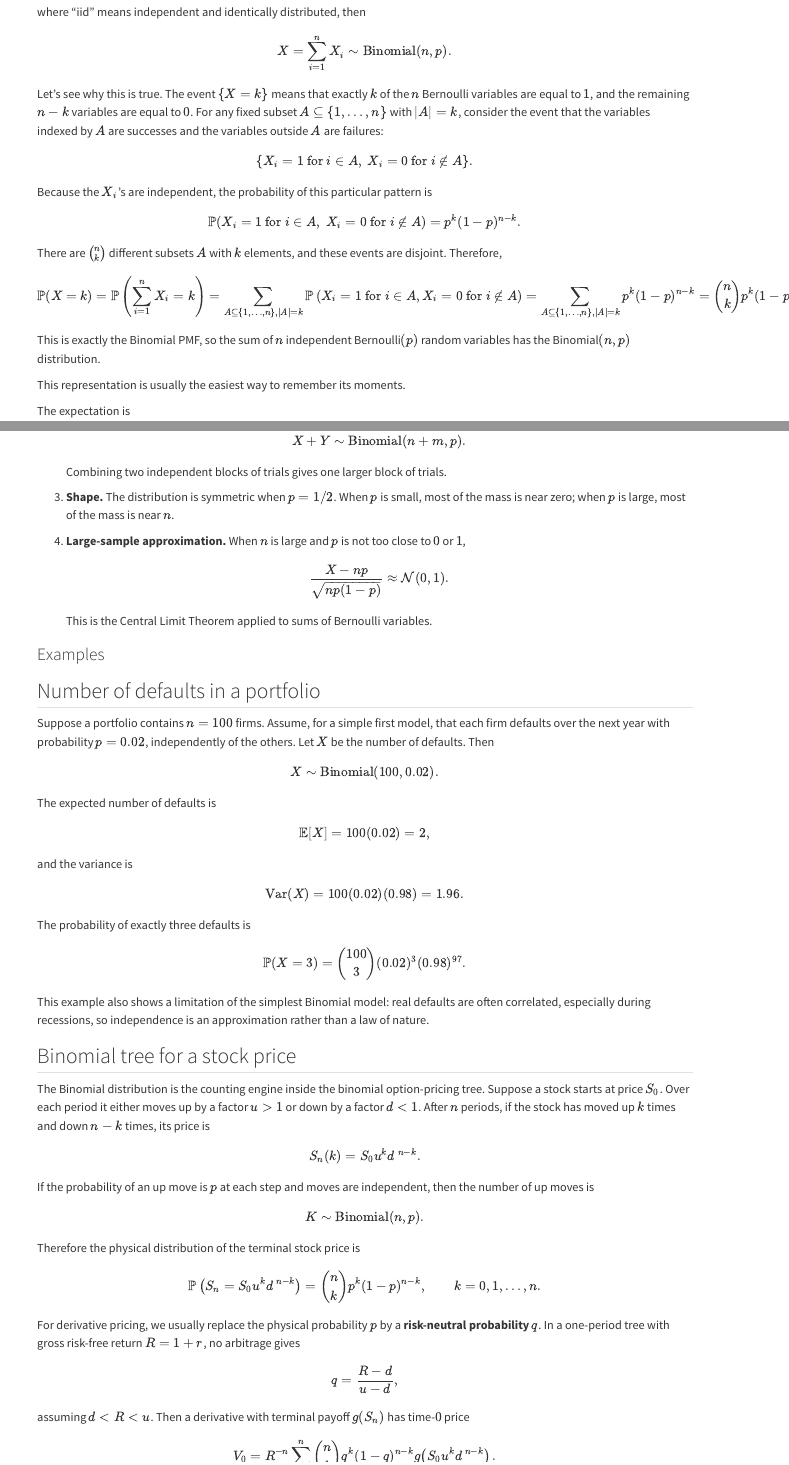
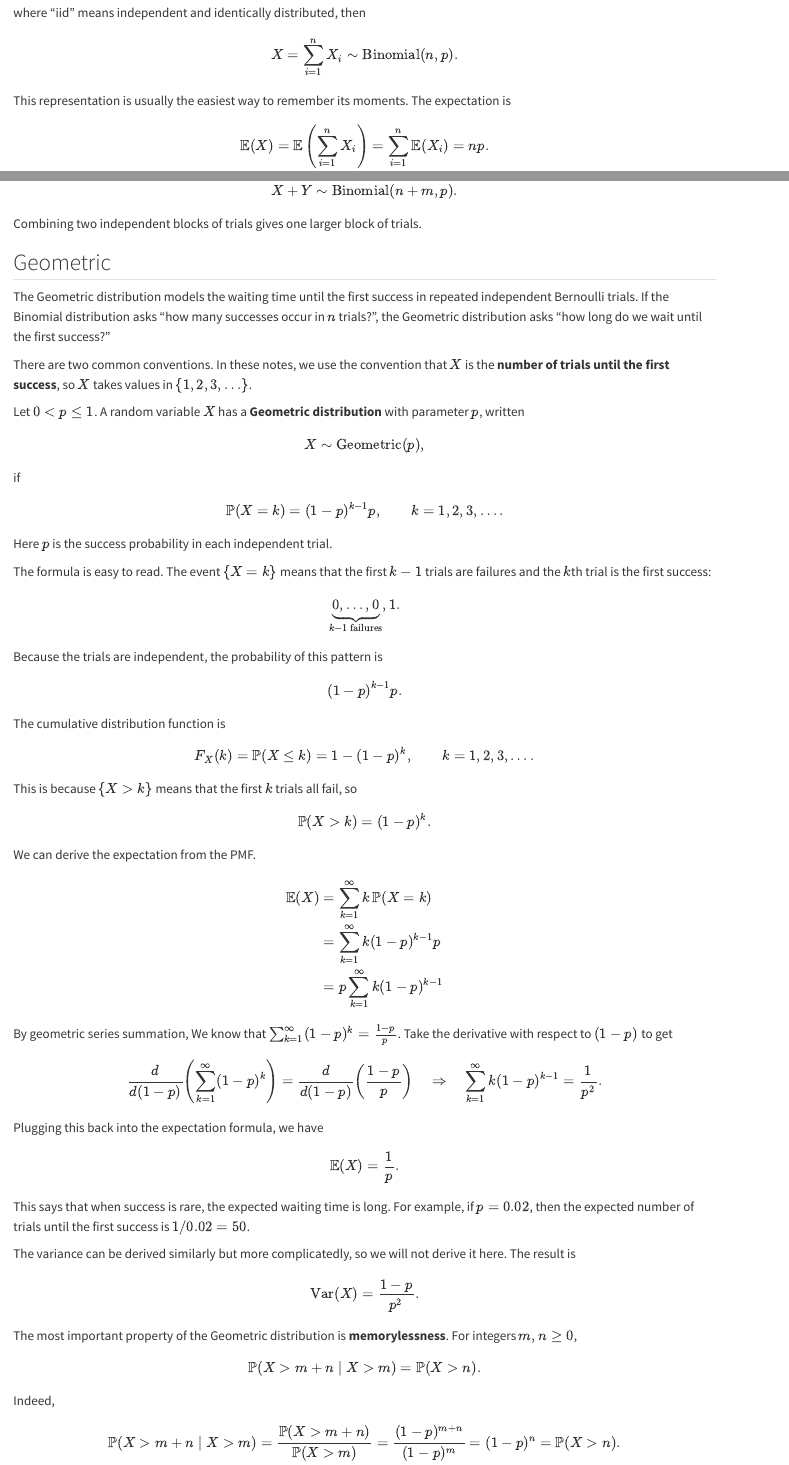
Before and after one commit to MingyangZhang1995/FIN700-Math, a Quarto document (notes/sections/probability/common-distributions.qmd): the page in a window 1100 px wide, from 1660 px down before the commit and from 1780 px down after it, so that both start at the same text, and a second part further down, joined at a grey line. Rendered offline with R 4.5, knitr and Pandoc in place of Quarto, with nearby package versions.

Commit message:
modify common-distributions

```diff
--- a/_quarto.yml
+++ b/_quarto.yml
@@ -20,9 +19,10 @@ book:
         - notes/sections/probability/probability-space.qmd
         - notes/sections/probability/expectation.qmd
         - notes/sections/probability/common-distributions.qmd
-    - part: "Machine Learning"
+        - notes/sections/probability/continuous-time.qmd
+    - part: "Statistics"
       chapters:
-        - notes/sections/machine-learning/introduction.qmd
+        - notes/sections/statistics/introduction.qmd
 
 bibliography: references.bib
 
--- a/notes/sections/probability/common-distributions.qmd
+++ b/notes/sections/probability/common-distributions.qmd
@@ -80,26 +80,9 @@ where "iid" means independent and identically distributed, then
 $$
 X=\sum_{i=1}^n X_i \sim \operatorname{Binomial}(n,p).
 $$
-Let's see why this is true. The event $\{X=k\}$ means that exactly $k$ of the $n$ Bernoulli variables are equal to $1$, and the remaining $n-k$ variables are equal to $0$. For any fixed subset $A \subseteq \{1,\dots,n\}$ with $|A|=k$, consider the event that the variables indexed by $A$ are successes and the variables outside $A$ are failures:
+
+This representation is usually the easiest way to remember its moments. The expectation is
 $$
-\{X_i=1 \text{ for } i\in A,\ X_i=0 \text{ for } i\notin A\}.
-$$
-Because the $X_i$'s are independent, the probability of this particular pattern is
-$$
-\mathbb{P}(X_i=1 \text{ for } i\in A,\ X_i=0 \text{ for } i\notin A)
-=p^k(1-p)^{n-k}.
-$$
-There are $\binom{n}{k}$ different subsets $A$ with $k$ elements, and these events are disjoint. Therefore,
-$$
-\mathbb{P}(X=k)
-=\mathbb{P}\left(\sum_{i=1}^n X_i=k\right)
-=\sum_{A \subseteq \{1,\dots,n\}, |A|=k} \mathbb{P}\left(X_i=1 \text{ for } i \in A, X_i=0 \text{ for } i \notin A\right)
-=\sum_{A \subseteq \{1,\dots,n\}, |A|=k} p^k(1-p)^{n-k}
-=\binom{n}{k}p^k(1-p)^{n-k}.
-$$
-This is exactly the Binomial PMF, so the sum of $n$ independent Bernoulli$(p)$ random variables has the Binomial$(n,p)$ distribution.
-
-This representation is usually the easiest way to remember its moments.
-
-
-The expectation is
+\mathbb{E}(X)
+=\mathbb{E}\left(\sum_{i=1}^n X_i\right)
+=\sum_{i=1}^n \mathbb{E}(X_i)
@@ -120 +101,2 @@ The second moment follows from $\operatorname{Var}(X)=\mathbb{E}[X^2]-\mathbb{E}
 $$
+X+Y\sim\operatorname{Binomial}(n+m,p).
@@ -144,63 +104 @@ Some useful properties are:
-   X+Y\sim\operatorname{Binomial}(n+m,p).
-   $$
-   Combining two independent blocks of trials gives one larger block of trials.
-
-3. **Shape.** The distribution is symmetric when $p=1/2$. When $p$ is small, most of the mass is near zero; when $p$ is large, most of the mass is near $n$.
-
-4. **Large-sample approximation.** When $n$ is large and $p$ is not too close to $0$ or $1$,
-   $$
-   \frac{X-np}{\sqrt{np(1-p)}} \approx \mathcal{N}(0,1).
-   $$
-   This is the Central Limit Theorem applied to sums of Bernoulli variables.
-
-### Examples
-
-::: {#exm-binomial-default-count}
-## Number of defaults in a portfolio
-Suppose a portfolio contains $n=100$ firms. Assume, for a simple first model, that each firm defaults over the next year with probability $p=0.02$, independently of the others. Let $X$ be the number of defaults. Then
-$$
-X\sim\operatorname{Binomial}(100,0.02).
-$$
-The expected number of defaults is
-$$
-\mathbb{E}[X]=100(0.02)=2,
-$$
-and the variance is
-$$
-\operatorname{Var}(X)=100(0.02)(0.98)=1.96.
-$$
-The probability of exactly three defaults is
-$$
-\mathbb{P}(X=3)
-=\binom{100}{3}(0.02)^3(0.98)^{97}.
-$$
-This example also shows a limitation of the simplest Binomial model: real defaults are often correlated, especially during recessions, so independence is an approximation rather than a law of nature.
-:::
-
-::: {#exm-binomial-tree}
-## Binomial tree for a stock price
-The Binomial distribution is the counting engine inside the binomial option-pricing tree. Suppose a stock starts at price $S_0$. Over each period it either moves up by a factor $u>1$ or down by a factor $d<1$. After $n$ periods, if the stock has moved up $k$ times and down $n-k$ times, its price is
-$$
-S_n(k)=S_0u^kd^{\,n-k}.
-$$
-If the probability of an up move is $p$ at each step and moves are independent, then the number of up moves is
-$$
-K\sim\operatorname{Binomial}(n,p).
-$$
-Therefore the physical distribution of the terminal stock price is
-$$
-\mathbb{P}\left(S_n=S_0u^kd^{\,n-k}\right)
-=\binom{n}{k}p^k(1-p)^{n-k},
-\qquad k=0,1,\dots,n.
-$$
-
-For derivative pricing, we usually replace the physical probability $p$ by a **risk-neutral probability** $q$. In a one-period tree with gross risk-free return $R=1+r$, no arbitrage gives
-$$
-q=\frac{R-d}{u-d},
-$$
-assuming $d<R<u$. Then a derivative with terminal payoff $g(S_n)$ has time-$0$ price
-$$
-V_0
-=R^{-n}\sum_{k=0}^n
-\binom{n}{k}q^k(1-q)^{n-k}
-g\!\left(S_0u^kd^{\,n-k}\right).
+Combining two independent blocks of trials gives one larger block of trials.
@@ -225,3 +105,77 @@ If the rule gets $40$ forecasts right, the Binomial model can be used to ask whe
 
 ## Geometric
 
+The Geometric distribution models the waiting time until the first success in repeated independent Bernoulli trials. If the Binomial distribution asks "how many successes occur in $n$ trials?", the Geometric distribution asks "how long do we wait until the first success?"
+
+There are two common conventions. In these notes, we use the convention that $X$ is the **number of trials until the first success**, so $X$ takes values in $\{1,2,3,\dots\}$.
+
+::: {#def-geometric}
+Let $0<p\le 1$. A random variable $X$ has a **Geometric distribution** with parameter $p$, written
+$$
+X\sim\operatorname{Geometric}(p),
+$$
+if
+$$
+\mathbb{P}(X=k)=(1-p)^{k-1}p,
+\qquad k=1,2,3,\dots .
+$$
+Here $p$ is the success probability in each independent trial.
+:::
+
+The formula is easy to read. The event $\{X=k\}$ means that the first $k-1$ trials are failures and the $k$th trial is the first success:
+$$
+\underbrace{0,\dots,0}_{k-1\text{ failures}},1.
+$$
+Because the trials are independent, the probability of this pattern is
+$$
+(1-p)^{k-1}p.
+$$
+
+The cumulative distribution function is
+$$
+F_X(k)=\mathbb{P}(X\le k)=1-(1-p)^k,
+\qquad k=1,2,3,\dots .
+$$
+This is because $\{X>k\}$ means that the first $k$ trials all fail, so
+$$
+\mathbb{P}(X>k)=(1-p)^k.
+$$
+
+We can derive the expectation from the PMF.
+$$
+\begin{aligned}
+\mathbb{E}(X)
+&=\sum_{k=1}^{\infty} k\,\mathbb{P}(X=k)\\
+&=\sum_{k=1}^{\infty} k(1-p)^{k-1}p \\
+&=p\sum_{k=1}^{\infty} k (1-p)^{k-1}
+\end{aligned}
+$$
+By geometric series summation,  We know that $\sum_{k=1}^{\infty} (1-p)^k = \frac{1-p}{p}$. Take the derivative with respect to $(1-p)$ to get
+$$
+\frac{d}{d(1-p)}\left(\sum_{k=1}^{\infty} (1-p)^k\right) = \frac{d}{d(1-p)}\left(\frac{1-p}{p}\right)
+\quad \Rightarrow \quad
+\sum_{k=1}^{\infty} k (1-p)^{k-1} = \frac{1}{p^2}.
+$$
+Plugging this back into the expectation formula, we have
+$$
+\mathbb{E}(X) = \frac{1}{p}.
+$$
+This says that when success is rare, the expected waiting time is long. For example, if $p=0.02$, then the expected number of trials until the first success is $1/0.02=50$.
+
+The variance can be derived similarly but more complicatedly, so we will not derive it here. The result is
+$$
+\operatorname{Var}(X)=\frac{1-p}{p^2}.
+$$
+
+
+The most important property of the Geometric distribution is **memorylessness**. For integers $m,n\ge 0$,
+$$
+\mathbb{P}(X>m+n\mid X>m)=\mathbb{P}(X>n).
+$$
+Indeed,
+$$
+\mathbb{P}(X>m+n\mid X>m)
+=\frac{\mathbb{P}(X>m+n)}{\mathbb{P}(X>m)}
+=\frac{(1-p)^{m+n}}{(1-p)^m}
+=(1-p)^n
+=\mathbb{P}(X>n).
```
Also changed, not shown: index.qmd (+3 -6 lines), notes/sections/probability/continuous-time.qmd (added), notes/sections/statistics/introduction.qmd (added), _quarto.yml (1 more changed lines), notes/sections/probability/common-distributions.qmd (124 more changed lines), 1 other file.
